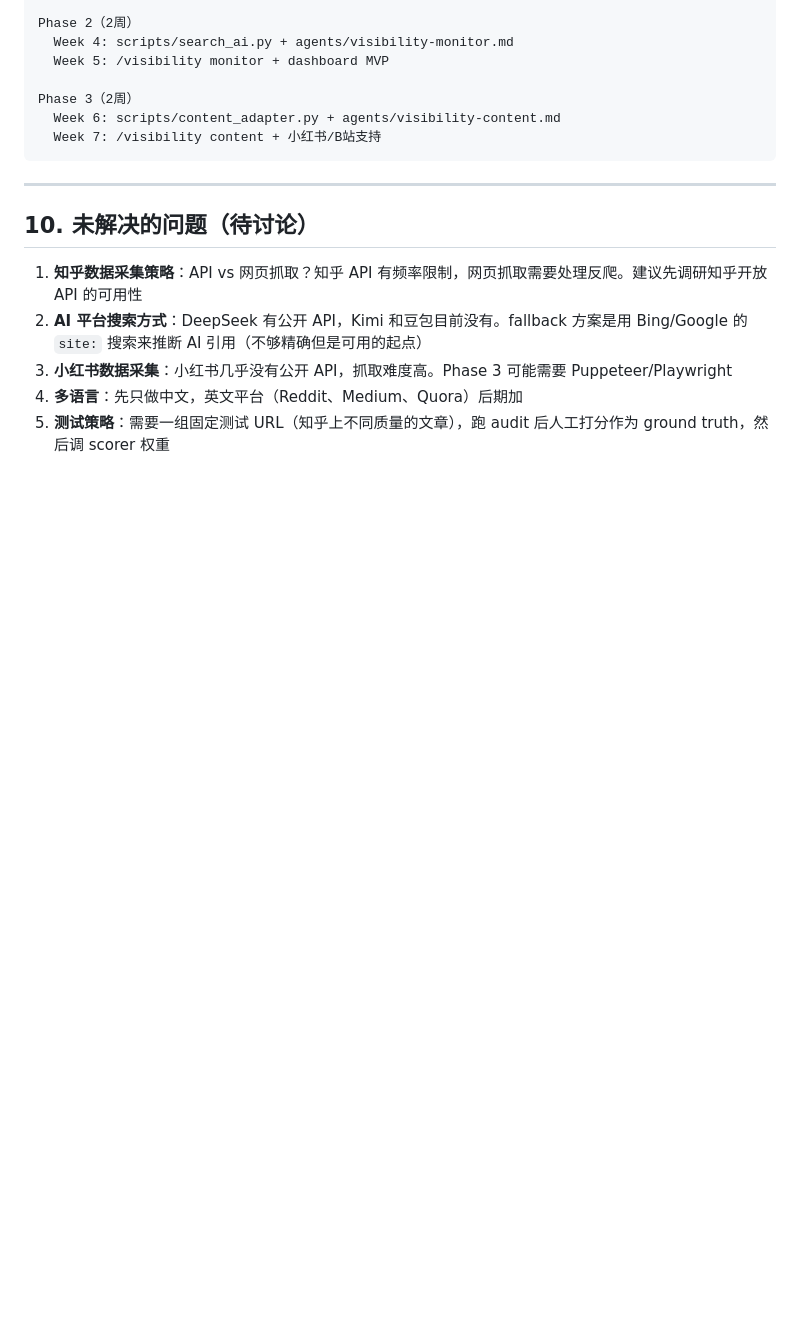
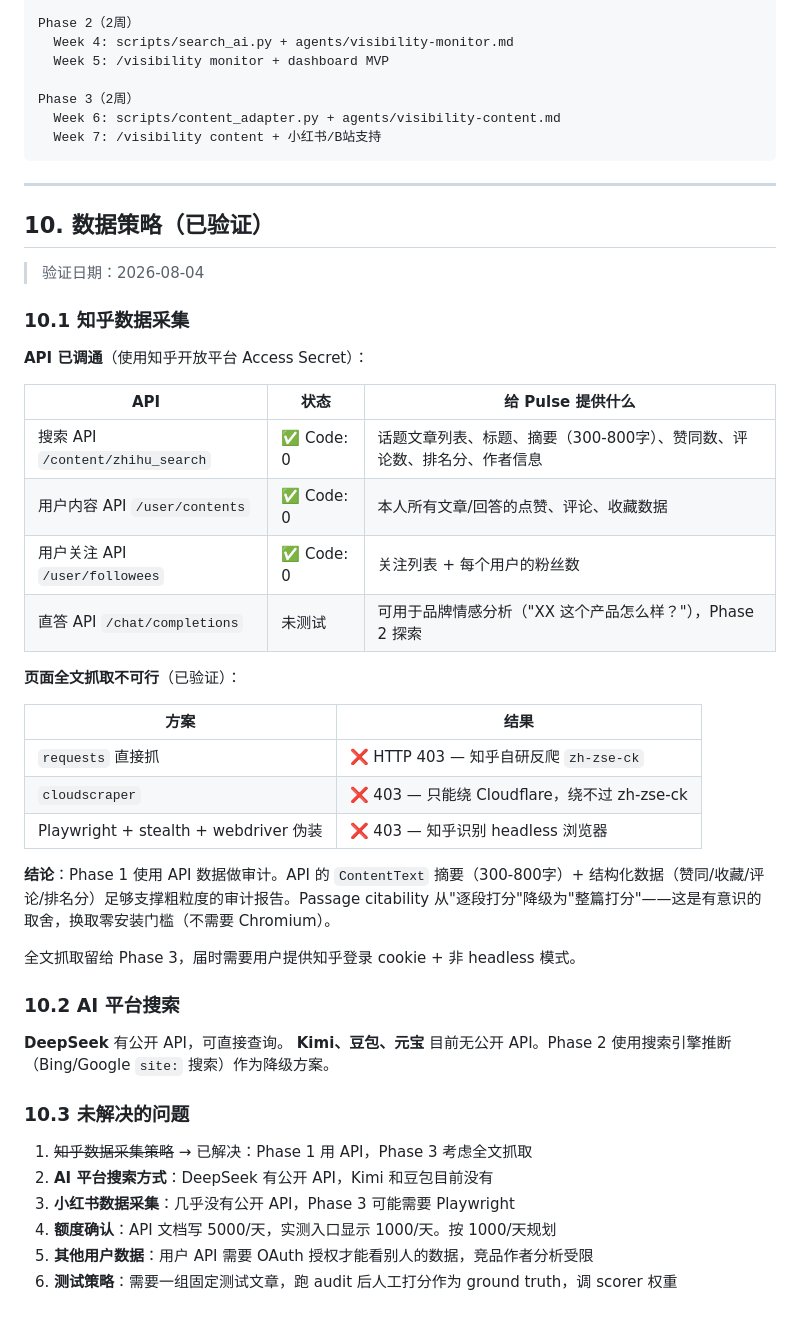
Before and after one commit to polairszzh/pluse, a Markdown page: docs/design.md, the part around the change. Rendered like a GitHub page; blank space fills up the shorter version.

Commit message:
docs: update data strategy after API and scraping validation
- Verified Zhihu search, user contents, and followees APIs all working
- Confirmed page scraping blocked by zh-zse-ck (requests, cloudscraper, and Playwright all get 403)
- Phase 1 will use API ContentText summaries for coarse-grained citability scoring
- Full page scraping deferred to Phase 3 (requires user login + non-headless browser)
- Added data strategy section to design doc, updated README limitations

```diff
--- a/docs/design.md
+++ b/docs/design.md
@@ -846,10 +846,43 @@ Phase 3（2周）
 
 ---
 
-## 10. 未解决的问题（待讨论）
+## 10. 数据策略（已验证）
 
-1. **知乎数据采集策略**：API vs 网页抓取？知乎 API 有频率限制，网页抓取需要处理反爬。建议先调研知乎开放 API 的可用性
-2. **AI 平台搜索方式**：DeepSeek 有公开 API，Kimi 和豆包目前没有。fallback 方案是用 Bing/Google 的 `site:` 搜索来推断 AI 引用（不够精确但是可用的起点）
-3. **小红书数据采集**：小红书几乎没有公开 API，抓取难度高。Phase 3 可能需要 Puppeteer/Playwright
-4. **多语言**：先只做中文，英文平台（Reddit、Medium、Quora）后期加
-5. **测试策略**：需要一组固定测试 URL（知乎上不同质量的文章），跑 audit 后人工打分作为 ground truth，然后调 scorer 权重
+> 验证日期：2026-08-04
+
+### 10.1 知乎数据采集
+
+**API 已调通**（使用知乎开放平台 Access Secret）：
+
+| API | 状态 | 给 Pulse 提供什么 |
+|-----|------|------------------|
+| 搜索 API `/content/zhihu_search` | ✅ Code: 0 | 话题文章列表、标题、摘要（300-800字）、赞同数、评论数、排名分、作者信息 |
+| 用户内容 API `/user/contents` | ✅ Code: 0 | 本人所有文章/回答的点赞、评论、收藏数据 |
+| 用户关注 API `/user/followees` | ✅ Code: 0 | 关注列表 + 每个用户的粉丝数 |
+| 直答 API `/chat/completions` | 未测试 | 可用于品牌情感分析（"XX 这个产品怎么样？"），Phase 2 探索 |
+
+**页面全文抓取不可行**（已验证）：
+
+| 方案 | 结果 |
+|------|------|
+| `requests` 直接抓 | ❌ HTTP 403 — 知乎自研反爬 `zh-zse-ck` |
+| `cloudscraper` | ❌ 403 — 只能绕 Cloudflare，绕不过 zh-zse-ck |
+| Playwright + stealth + webdriver 伪装 | ❌ 403 — 知乎识别 headless 浏览器 |
+
+**结论**：Phase 1 使用 API 数据做审计。API 的 `ContentText` 摘要（300-800字）+ 结构化数据（赞同/收藏/评论/排名分）足够支撑粗粒度的审计报告。Passage citability 从"逐段打分"降级为"整篇打分"——这是有意识的取舍，换取零安装门槛（不需要 Chromium）。
+
+全文抓取留给 Phase 3，届时需要用户提供知乎登录 cookie + 非 headless 模式。
+
+### 10.2 AI 平台搜索
+
+**DeepSeek** 有公开 API，可直接查询。
+**Kimi、豆包、元宝** 目前无公开 API。Phase 2 使用搜索引擎推断（Bing/Google `site:` 搜索）作为降级方案。
+
+### 10.3 未解决的问题
+
+1. ~~知乎数据采集策略~~ → 已解决：Phase 1 用 API，Phase 3 考虑全文抓取
+2. **AI 平台搜索方式**：DeepSeek 有公开 API，Kimi 和豆包目前没有
+3. **小红书数据采集**：几乎没有公开 API，Phase 3 可能需要 Playwright
+4. **额度确认**：API 文档写 5000/天，实测入口显示 1000/天。按 1000/天规划
+5. **其他用户数据**：用户 API 需要 OAuth 授权才能看别人的数据，竞品作者分析受限
+6. **测试策略**：需要一组固定测试文章，跑 audit 后人工打分作为 ground truth，调 scorer 权重
```
Also changed, not shown: README.md (+1 -1 lines).
